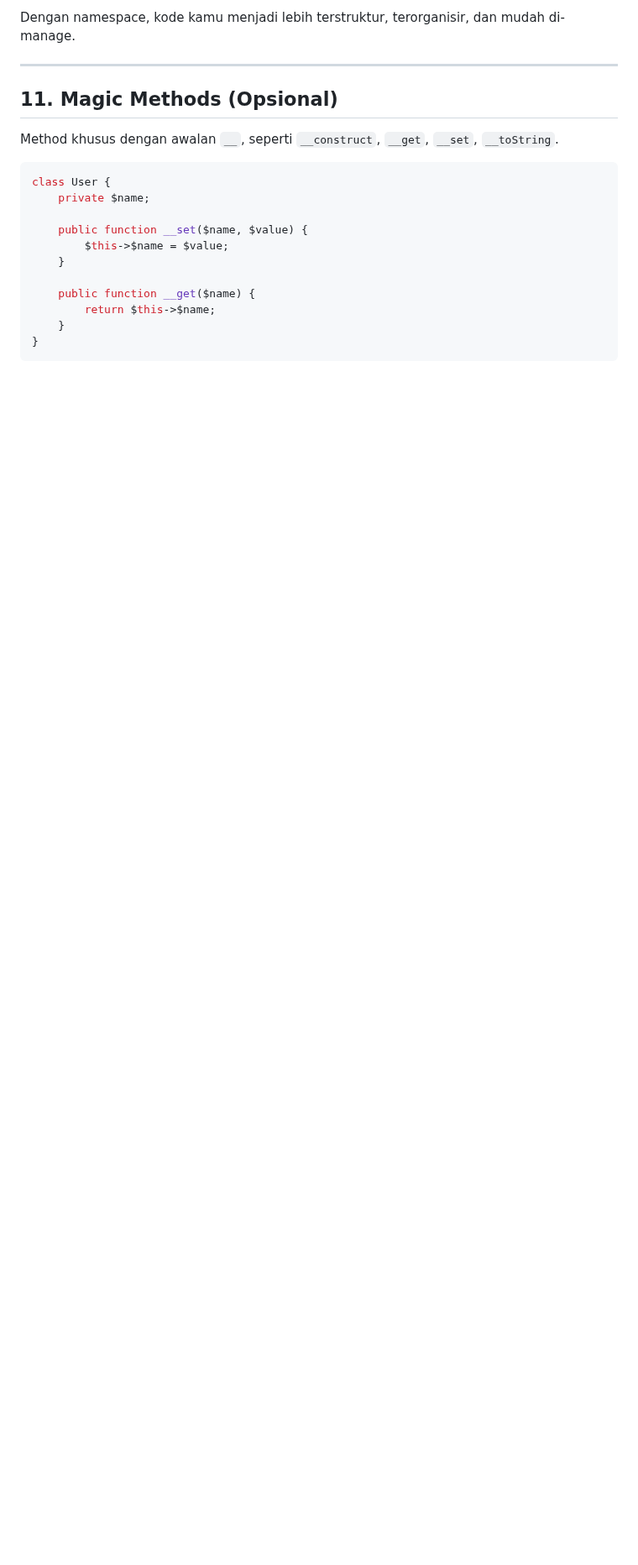
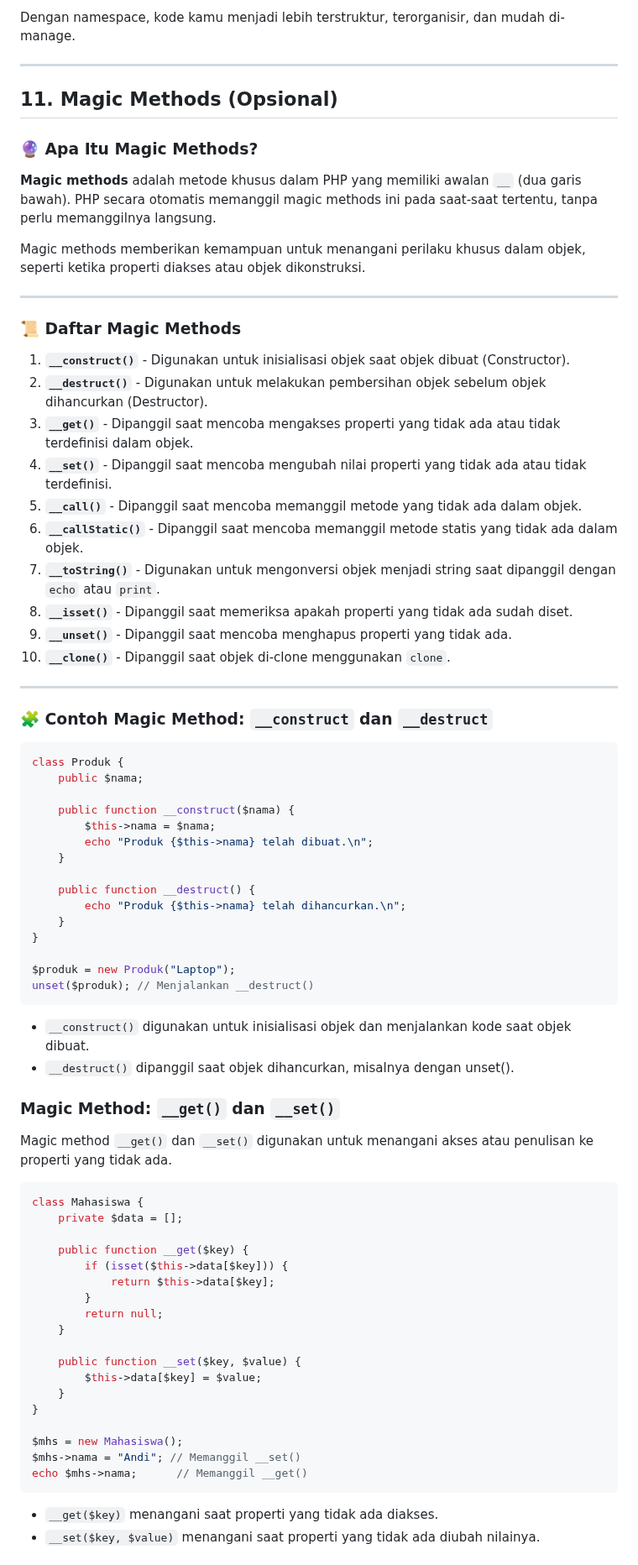
Before and after one commit to Ridlo543/Web-Programming-Lab, a Markdown page: 07_OOP PHP/materi.md, the part around one of its changes. Shown at 84% size. Drawn GitHub-style; blank space fills up the shorter version.

Commit message:
Add explanation and examples for Magic Methods in PHP OOP

````diff
--- a/07_OOP PHP/materi.md
+++ b/07_OOP PHP/materi.md
@@ -1037,18 +1037,73 @@ Dengan namespace, kode kamu menjadi lebih terstruktur, terorganisir, dan mudah d
 
 ## 11. Magic Methods (Opsional)
 
-Method khusus dengan awalan `__`, seperti `__construct`, `__get`, `__set`, `__toString`.
+### 🔮 Apa Itu Magic Methods?
+
+**Magic methods** adalah metode khusus dalam PHP yang memiliki awalan `__` (dua garis bawah). PHP secara otomatis memanggil magic methods ini pada saat-saat tertentu, tanpa perlu memanggilnya langsung.
+
+Magic methods memberikan kemampuan untuk menangani perilaku khusus dalam objek, seperti ketika properti diakses atau objek dikonstruksi.
+
+---
+
+### 📜 Daftar Magic Methods
+
+1. **`__construct()`** - Digunakan untuk inisialisasi objek saat objek dibuat (Constructor).
+2. **`__destruct()`** - Digunakan untuk melakukan pembersihan objek sebelum objek dihancurkan (Destructor).
+3. **`__get()`** - Dipanggil saat mencoba mengakses properti yang tidak ada atau tidak terdefinisi dalam objek.
+4. **`__set()`** - Dipanggil saat mencoba mengubah nilai properti yang tidak ada atau tidak terdefinisi.
+5. **`__call()`** - Dipanggil saat mencoba memanggil metode yang tidak ada dalam objek.
+6. **`__callStatic()`** - Dipanggil saat mencoba memanggil metode statis yang tidak ada dalam objek.
+7. **`__toString()`** - Digunakan untuk mengonversi objek menjadi string saat dipanggil dengan `echo` atau `print`.
+8. **`__isset()`** - Dipanggil saat memeriksa apakah properti yang tidak ada sudah diset.
+9. **`__unset()`** - Dipanggil saat mencoba menghapus properti yang tidak ada.
+10. **`__clone()`** - Dipanggil saat objek di-clone menggunakan `clone`.
+
+---
+
+### 🧩 Contoh Magic Method: `__construct` dan `__destruct`
 
 ```php
-class User {
-    private $name;
+class Produk {
+    public $nama;
 
-    public function __set($name, $value) {
-        $this->$name = $value;
+    public function __construct($nama) {
+        $this->nama = $nama;
+        echo "Produk {$this->nama} telah dibuat.\n";
     }
 
-    public function __get($name) {
-        return $this->$name;
+    public function __destruct() {
+        echo "Produk {$this->nama} telah dihancurkan.\n";
     }
 }
+
+$produk = new Produk("Laptop");
+unset($produk); // Menjalankan __destruct()
 ```
+- `__construct()` digunakan untuk inisialisasi objek dan menjalankan kode saat objek dibuat.
+- `__destruct()` dipanggil saat objek dihancurkan, misalnya dengan unset().
+
+### Magic Method: `__get()` dan `__set()`
+Magic method `__get()` dan `__set()` digunakan untuk menangani akses atau penulisan ke properti yang tidak ada.
+```php
+class Mahasiswa {
+    private $data = [];
+
+    public function __get($key) {
+        if (isset($this->data[$key])) {
+            return $this->data[$key];
+        }
+        return null;
+    }
+
+    public function __set($key, $value) {
+        $this->data[$key] = $value;
+    }
+}
+
+$mhs = new Mahasiswa();
+$mhs->nama = "Andi"; // Memanggil __set()
+echo $mhs->nama;      // Memanggil __get()
+```
+- `__get($key)` menangani saat properti yang tidak ada diakses.
+- `__set($key, $value)` menangani saat properti yang tidak ada diubah nilainya.
+
````
Also changed, not shown: other parts of 07_OOP PHP/materi.md (+42 -0 lines).
